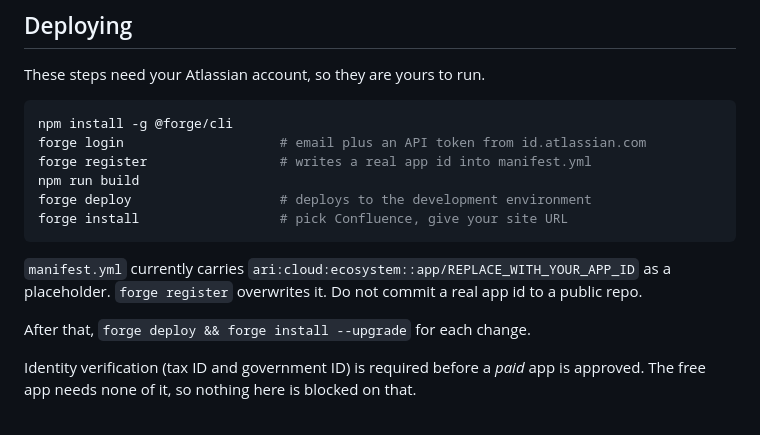
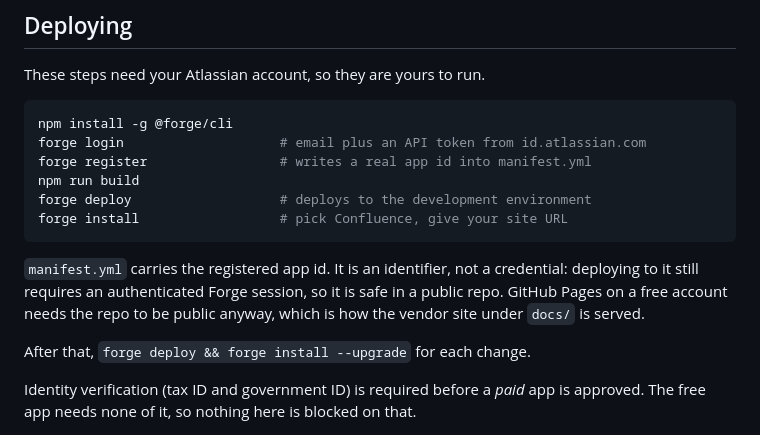
Before and after one commit to akalbaari/mermaid-live-diagrams-confluence, a Markdown page: README.md, the part around the change. Rendered like a GitHub page.

Commit message:
Add NEXT-STEPS pickup doc; correct the app-id note in the README

````diff
--- a/README.md
+++ b/README.md
@@ -163,9 +163,10 @@ forge deploy                   # deploys to the development environment
 forge install                  # pick Confluence, give your site URL
 ```
 
-`manifest.yml` currently carries `ari:cloud:ecosystem::app/REPLACE_WITH_YOUR_APP_ID`
-as a placeholder. `forge register` overwrites it. Do not commit a real app id
-to a public repo.
+`manifest.yml` carries the registered app id. It is an identifier, not a
+credential: deploying to it still requires an authenticated Forge session, so
+it is safe in a public repo. GitHub Pages on a free account needs the repo to
+be public anyway, which is how the vendor site under `docs/` is served.
 
 After that, `forge deploy && forge install --upgrade` for each change.
 
````
Also changed, not shown: NEXT-STEPS.md (added, +78 -0 lines).
